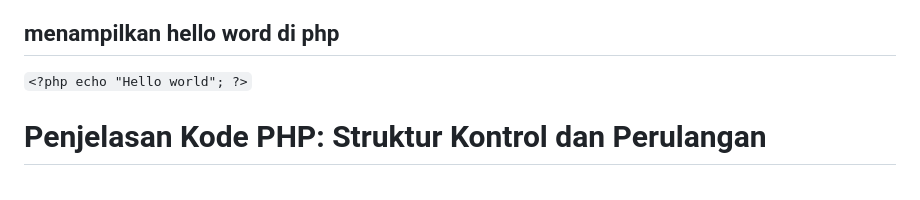
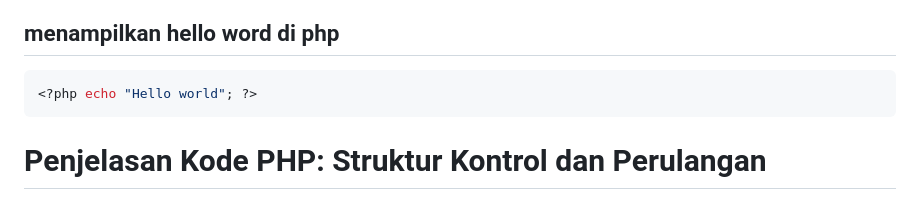
Before and after one commit to Rifaldo-dev/php, a Markdown page: readme.md, the part around the change. Rendered like a GitHub page.

Commit message:
update: modul

````diff
--- a/readme.md
+++ b/readme.md
@@ -25,7 +25,9 @@ sumber: https://www.hostinger.co.id/
 10. UwAmp
 
 ## menampilkan hello word di php
-```<?php echo "Hello world"; ?>```
+```php
+<?php echo "Hello world"; ?>
+```
 
 # Penjelasan Kode PHP: Struktur Kontrol dan Perulangan
 
````
